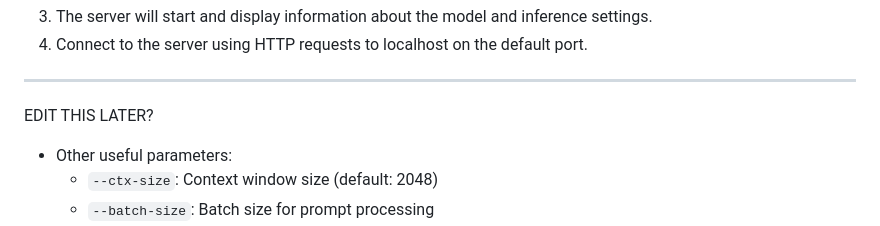
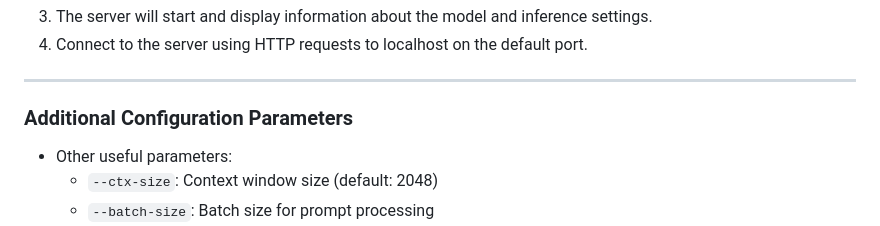
Before and after one commit to mikaeltorni/coding_tools, a Markdown page: README.md, the part around the change. GitHub-like rendering.

Commit message:
Add title for the parameters

```diff
--- a/README.md
+++ b/README.md
@@ -78,7 +78,7 @@ set CUDA_VISIBLE_DEVICES=-0 && ..\llama.cpp\build\bin\Release\llama-server --mod
 
 ---
 
-EDIT THIS LATER?
+### Additional Configuration Parameters
 
 - Other useful parameters:
   - `--ctx-size`: Context window size (default: 2048)
```
